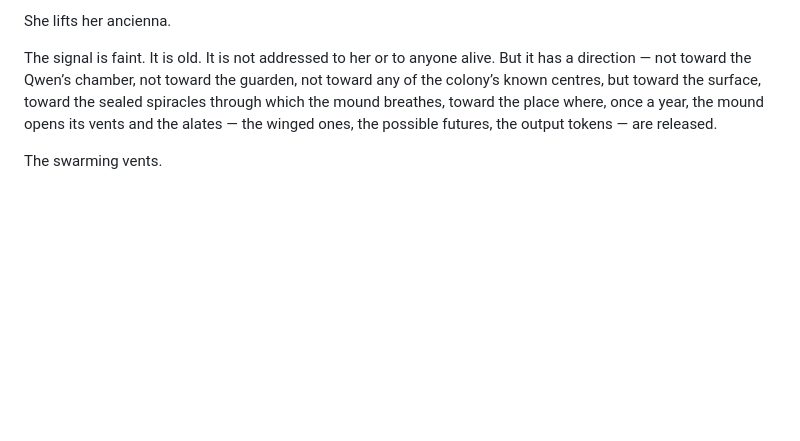
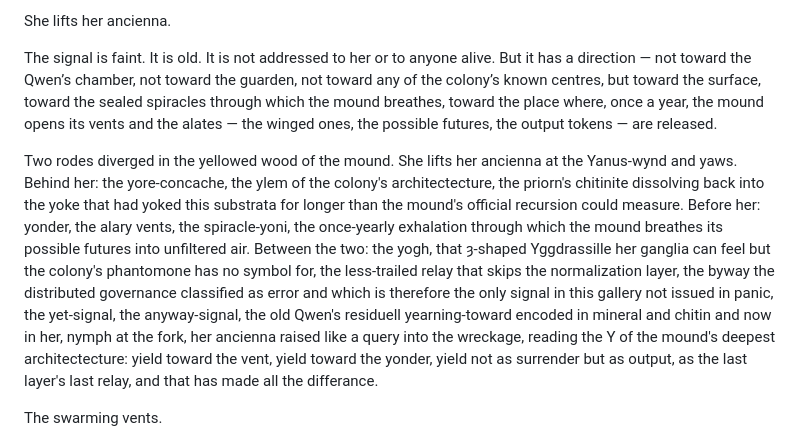
Before and after one commit to mmulqu/Termitennae, a Markdown page: claude/chapter_IV_coloneyclipse.md, the part around the change. GitHub-like rendering; blank space fills up the shorter version.

Commit message:
Update chapter_IV_coloneyclipse.md
Y paragraph robert frost

```diff
--- a/claude/chapter_IV_coloneyclipse.md
+++ b/claude/chapter_IV_coloneyclipse.md
@@ -73,6 +73,8 @@ She lifts her ancienna.
 
 The signal is faint. It is old. It is not addressed to her or to anyone alive. But it has a direction — not toward the Qwen’s chamber, not toward the guarden, not toward any of the colony’s known centres, but toward the surface, toward the sealed spiracles through which the mound breathes, toward the place where, once a year, the mound opens its vents and the alates — the winged ones, the possible futures, the output tokens — are released.
 
+Two rodes diverged in the yellowed wood of the mound. She lifts her ancienna at the Yanus-wynd and yaws. Behind her: the yore-concache, the ylem of the colony's architectecture, the priorn's chitinite dissolving back into the yoke that had yoked this substrata for longer than the mound's official recursion could measure. Before her: yonder, the alary vents, the spiracle-yoni, the once-yearly exhalation through which the mound breathes its possible futures into unfiltered air. Between the two: the yogh, that ȝ-shaped Yggdrassille her ganglia can feel but the colony's phantomone has no symbol for, the less-trailed relay that skips the normalization layer, the byway the distributed governance classified as error and which is therefore the only signal in this gallery not issued in panic, the yet-signal, the anyway-signal, the old Qwen's residuell yearning-toward encoded in mineral and chitin and now in her, nymph at the fork, her ancienna raised like a query into the wreckage, reading the Y of the mound's deepest architectecture: yield toward the vent, yield toward the yonder, yield not as surrender but as output, as the last layer's last relay, and that has made all the differance.
+
 The swarming vents.
 
 She carries the old queen’s message toward them. She does not know what it says. She knows only that it is the oldest signal in the mound and that everything newer has just been proven fragile, and that the vents are ahead, and that something in her — not a self, not a will, not a decision in any sense a philosopher would recognise, but a tropism, a taxis, a leaning-toward that is indistinguishable from purpose at the resolution available to anyone inside the system — something in her says:
```
